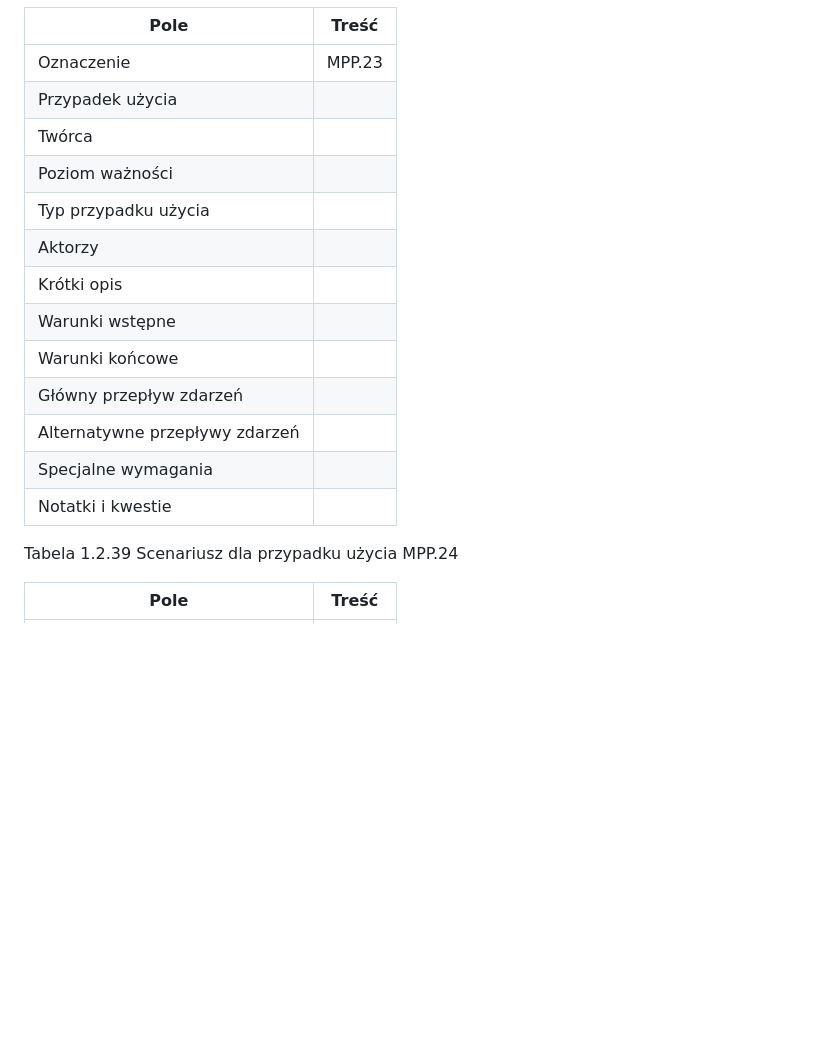
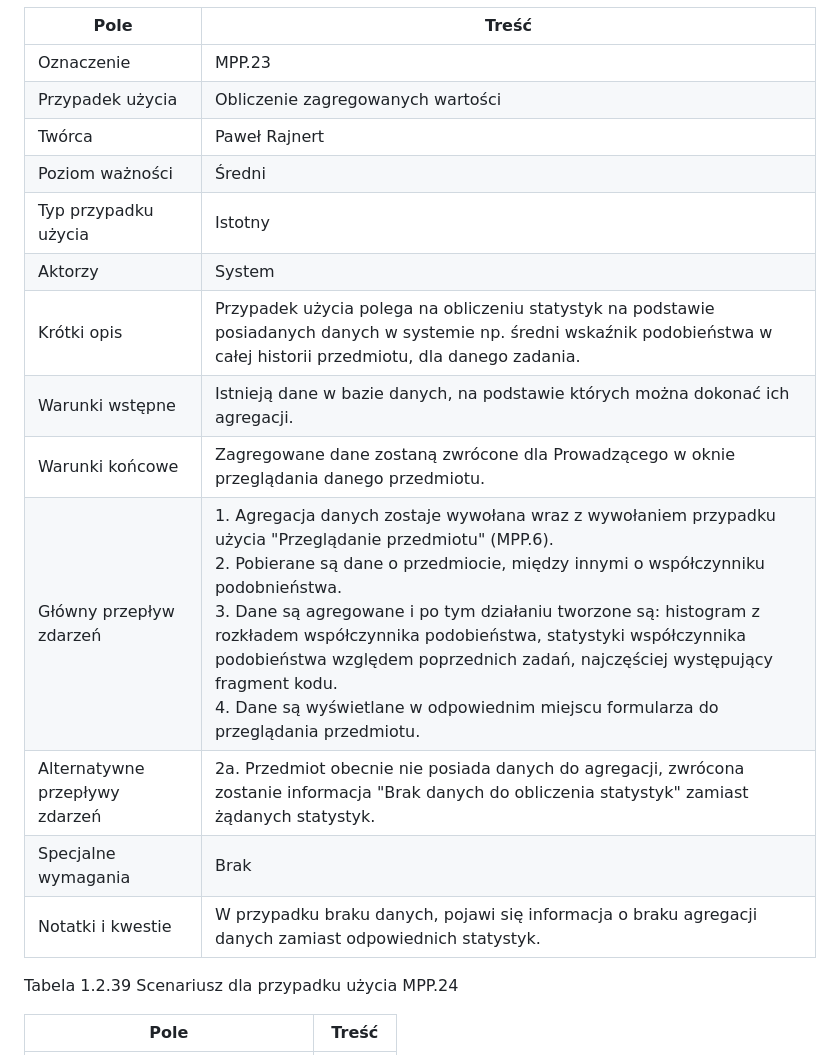
Before and after one commit to jkozlowsky/antiplagiarism-system, a Markdown page: ssbd/1wstepny/02moduly.md, the part around one of its changes. GitHub-like rendering; blank space fills up the shorter version.

```diff
--- a/ssbd/1wstepny/02moduly.md
+++ b/ssbd/1wstepny/02moduly.md
@@ -701,18 +701,18 @@ Tabela 1.2.38 Scenariusz dla przypadku użycia MPP.23
 |Pole|Treść|
 |--|--|
 |Oznaczenie|MPP.23|
-|Przypadek użycia| |
-|Twórca| |
-|Poziom ważności| |
-|Typ przypadku użycia| |
-|Aktorzy| |
-|Krótki opis| |
-|Warunki wstępne| |
-|Warunki końcowe| |
-|Główny przepływ zdarzeń| |
-|Alternatywne przepływy zdarzeń| |
-|Specjalne wymagania| |
-|Notatki i kwestie| |
+|Przypadek użycia|Obliczenie zagregowanych wartości|
+|Twórca|Paweł Rajnert|
+|Poziom ważności|Średni|
+|Typ przypadku użycia|Istotny|
+|Aktorzy|System|
+|Krótki opis|Przypadek użycia polega na obliczeniu statystyk na podstawie posiadanych danych w systemie np. średni wskaźnik podobieństwa w całej historii przedmiotu, dla danego zadania.|
+|Warunki wstępne|Istnieją dane w bazie danych, na podstawie których można dokonać ich agregacji.|
+|Warunki końcowe|Zagregowane dane zostaną zwrócone dla Prowadzącego w oknie przeglądania danego przedmiotu.|
+|Główny przepływ zdarzeń|1. Agregacja danych zostaje wywołana wraz z wywołaniem przypadku użycia "Przeglądanie przedmiotu" (MPP.6).<br>2. Pobierane są dane o przedmiocie, między innymi o współczynniku podobnieństwa.<br>3. Dane są agregowane i po tym działaniu tworzone są: histogram z rozkładem współczynnika podobieństwa, statystyki współczynnika podobieństwa względem poprzednich zadań, najczęściej występujący fragment kodu.<br>4. Dane są wyświetlane w odpowiednim miejscu formularza do przeglądania przedmiotu.|
+|Alternatywne przepływy zdarzeń|2a. Przedmiot obecnie nie posiada danych do agregacji, zwrócona zostanie informacja "Brak danych do obliczenia statystyk" zamiast żądanych statystyk.|
+|Specjalne wymagania|Brak|
+|Notatki i kwestie|W przypadku braku danych, pojawi się informacja o braku agregacji danych zamiast odpowiednich statystyk.|
 
 Tabela 1.2.39 Scenariusz dla przypadku użycia MPP.24
 
```
Also changed, not shown: other parts of ssbd/1wstepny/02moduly.md (+36 -36 lines).
